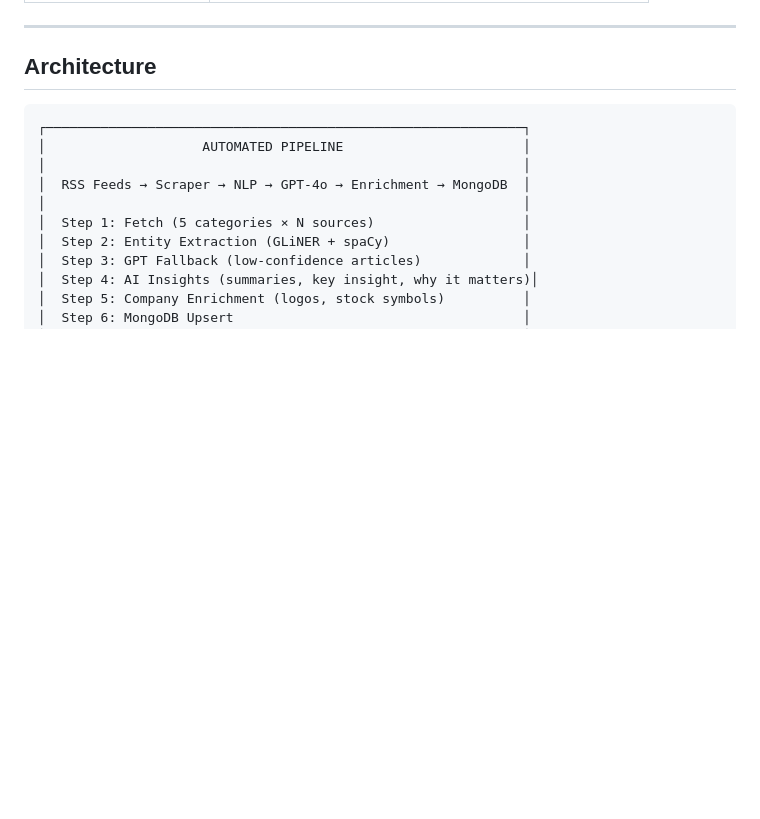
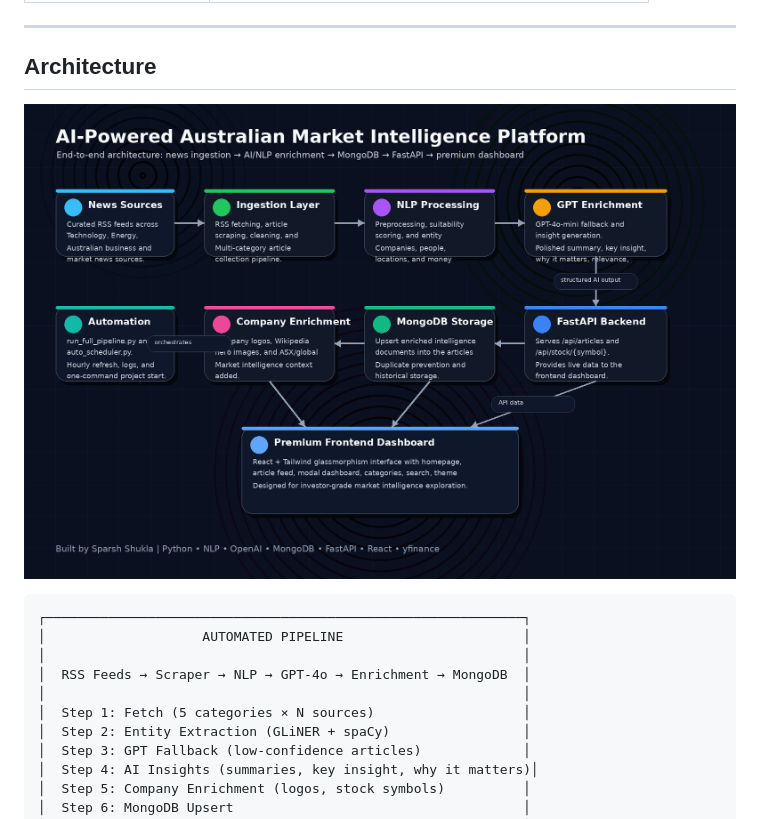
Before and after one commit to SparshShukla97/australian-market-intelligence-platform, a Markdown page: README.md, the part around one of its changes. GitHub-like rendering; blank space fills up the shorter version.

````diff
--- a/README.md
+++ b/README.md
@@ -64,6 +65,8 @@ The system runs an automated 8-step pipeline every hour, fetches articles from c
 
 ## Architecture
 
+![Architecture](Assets/Screenshot/australian_market_intelligence_architecture.png)
+
 ```
 ┌─────────────────────────────────────────────────────────────┐
 │                    AUTOMATED PIPELINE                       │
````
Also changed, not shown: other parts of README.md (+15 -0 lines).
